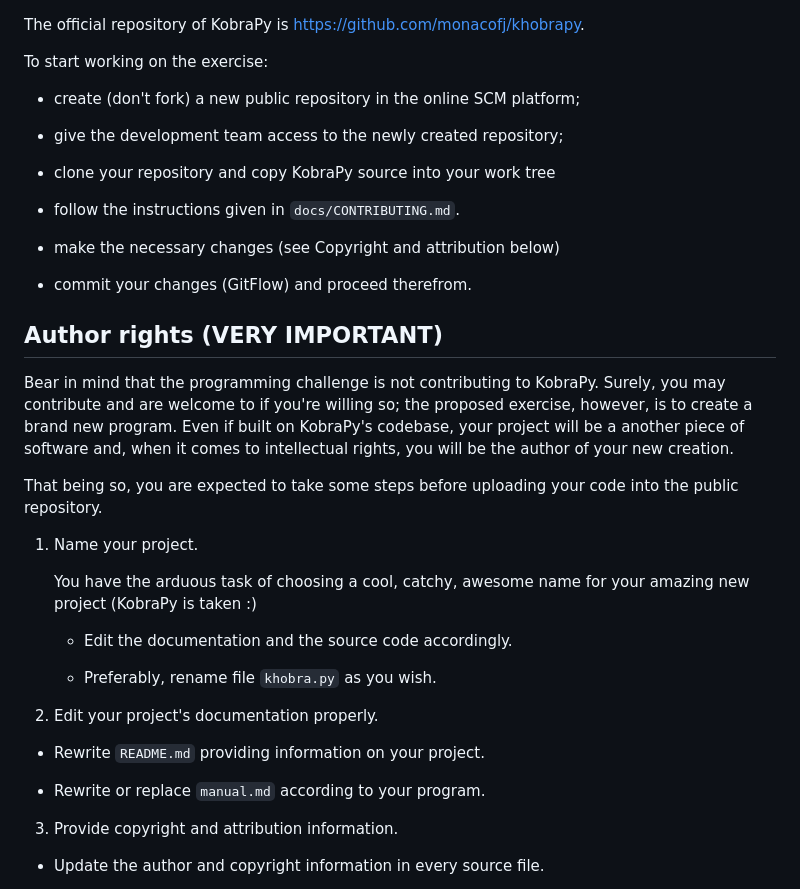
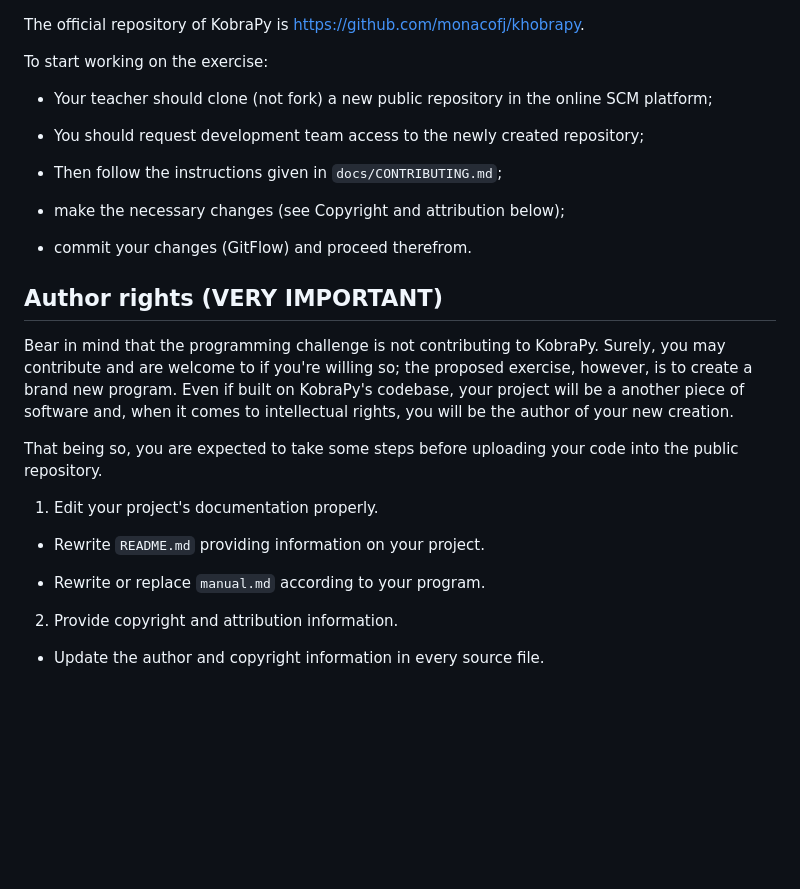
Before and after one commit to courselab/coral, a Markdown page: docs/exercise-directions.md, the part around one of its changes. Drawn GitHub-style; blank space fills up the shorter version.

```diff
--- a/docs/exercise-directions.md
+++ b/docs/exercise-directions.md
@@ -69,15 +69,13 @@
 
  To start working on the exercise:
 
- * create (don't fork) a new public repository in the online SCM platform;
+ * Your teacher should clone (not fork) a new public repository in the online SCM platform;
 
- * give the development team access to the newly created repository;
+ * You should request development team access to the newly created repository;
 
- * clone your repository and copy KobraPy source into your work tree
+ * Then follow the instructions given in `docs/CONTRIBUTING.md`;
 
- * follow the instructions given in `docs/CONTRIBUTING.md`.
-
- * make the necessary changes (see Copyright and attribution below)
+ * make the necessary changes (see Copyright and attribution below);
 
  * commit your changes (GitFlow) and proceed therefrom.
 
@@ -95,22 +93,13 @@
  into the public repository.
 
 
- 1) Name your project.
-
-    You have the arduous task of choosing a cool, catchy, awesome name
-    for your amazing new project (KobraPy is taken :)
-
-    * Edit the documentation and the source code accordingly.
-
-    * Preferably, rename file `khobra.py` as you wish.
-
- 2) Edit your project's documentation properly.
+ 1) Edit your project's documentation properly.
 
    * Rewrite `README.md` providing information on your project.
 
    * Rewrite or replace `manual.md` according to your program.
 
- 3) Provide copyright and attribution information.
+ 2) Provide copyright and attribution information.
 
    * Update the author and copyright information in every source file.
 
```
Also changed, not shown: other parts of docs/exercise-directions.md (+1 -1 lines), docs/challenge.md (+2 -32 lines).
